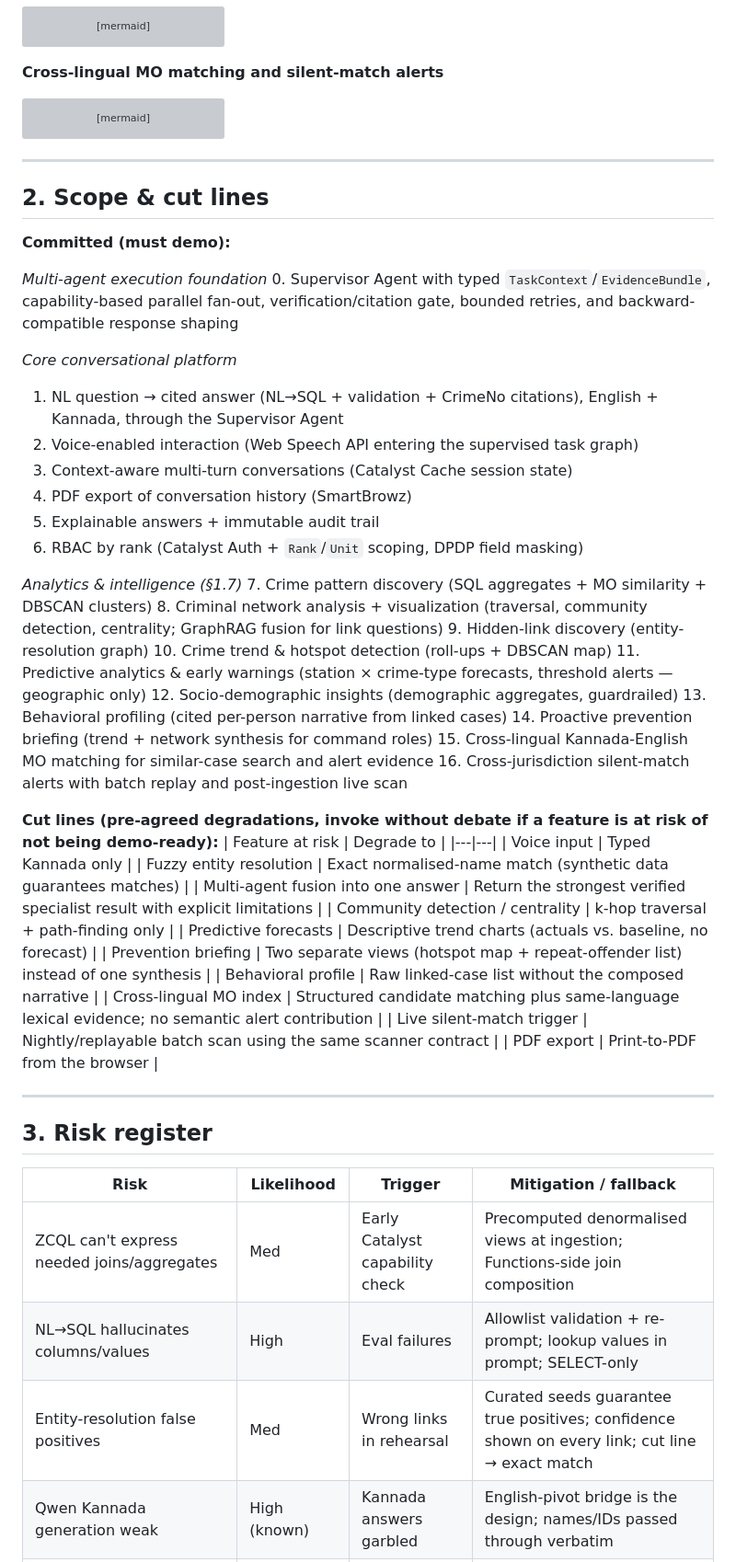
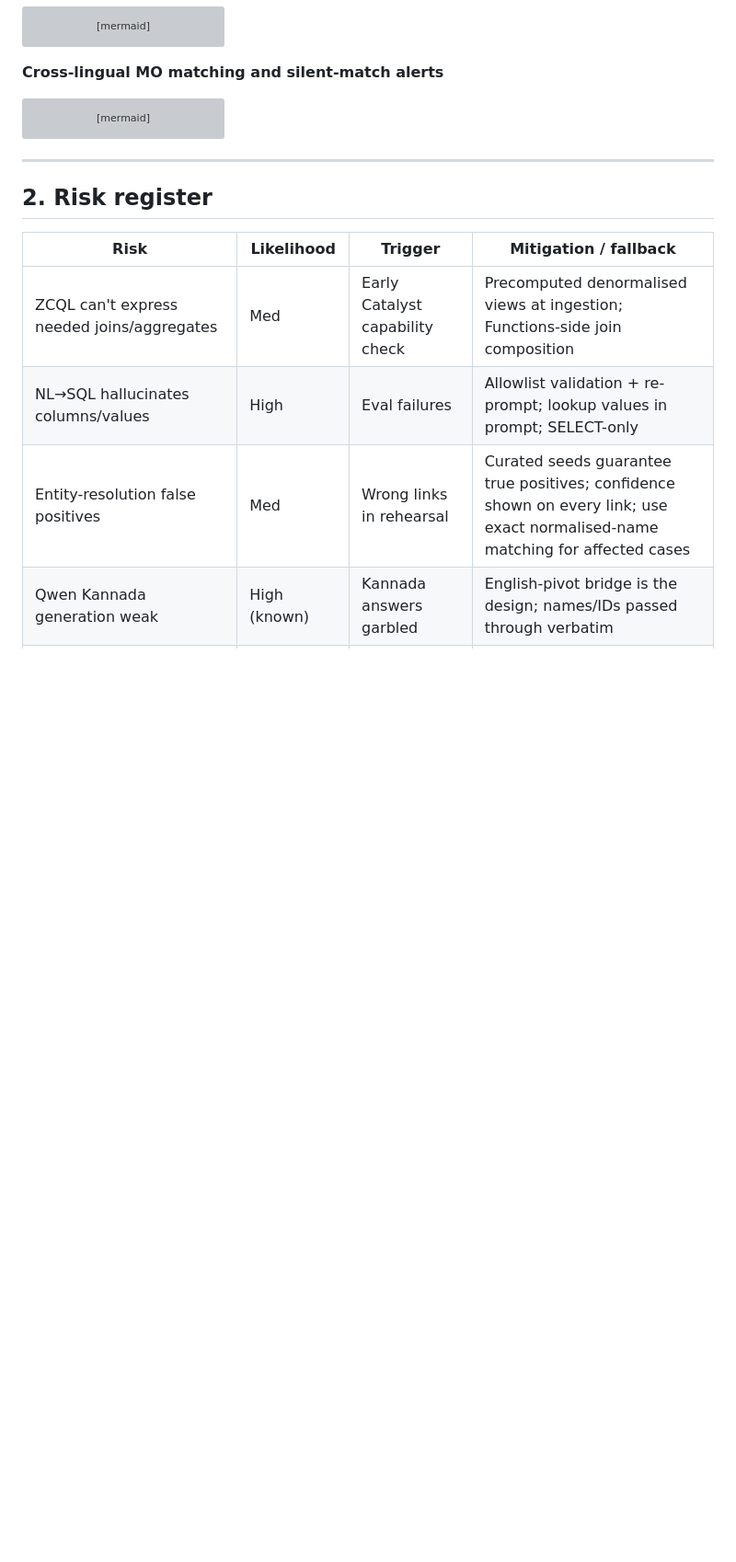
Before and after one commit to SHYAMSUNDAR2396/ksp-crime-copilot, a Markdown page: PLAN.md, the part around one of its changes. Shown at 92% size. Drawn GitHub-style; blank space fills up the shorter version; grey boxes are pictures that could not be loaded.

Commit message:
docs: streamline plan and voice architecture scope

```diff
--- a/PLAN.md
+++ b/PLAN.md
@@ -434,56 +434,13 @@ flowchart LR
 
 ---
 
-## 2. Scope & cut lines
-
-**Committed (must demo):**
-
-*Multi-agent execution foundation*
-0. Supervisor Agent with typed `TaskContext`/`EvidenceBundle`, capability-based parallel fan-out, verification/citation gate, bounded retries, and backward-compatible response shaping
-
-*Core conversational platform*
-1. NL question → cited answer (NL→SQL + validation + CrimeNo citations), English + Kannada, through the Supervisor Agent
-2. Voice-enabled interaction (Web Speech API entering the supervised task graph)
-3. Context-aware multi-turn conversations (Catalyst Cache session state)
-4. PDF export of conversation history (SmartBrowz)
-5. Explainable answers + immutable audit trail
-6. RBAC by rank (Catalyst Auth + `Rank`/`Unit` scoping, DPDP field masking)
-
-*Analytics & intelligence (§1.7)*
-7. Crime pattern discovery (SQL aggregates + MO similarity + DBSCAN clusters)
-8. Criminal network analysis + visualization (traversal, community detection, centrality; GraphRAG fusion for link questions)
-9. Hidden-link discovery (entity-resolution graph)
-10. Crime trend & hotspot detection (roll-ups + DBSCAN map)
-11. Predictive analytics & early warnings (station × crime-type forecasts, threshold alerts — geographic only)
-12. Socio-demographic insights (demographic aggregates, guardrailed)
-13. Behavioral profiling (cited per-person narrative from linked cases)
-14. Proactive prevention briefing (trend + network synthesis for command roles)
-15. Cross-lingual Kannada-English MO matching for similar-case search and alert evidence
-16. Cross-jurisdiction silent-match alerts with batch replay and post-ingestion live scan
-
-**Cut lines (pre-agreed degradations, invoke without debate if a feature is at risk of not being demo-ready):**
-| Feature at risk | Degrade to |
-|---|---|
-| Voice input | Typed Kannada only |
-| Fuzzy entity resolution | Exact normalised-name match (synthetic data guarantees matches) |
-| Multi-agent fusion into one answer | Return the strongest verified specialist result with explicit limitations |
-| Community detection / centrality | k-hop traversal + path-finding only |
-| Predictive forecasts | Descriptive trend charts (actuals vs. baseline, no forecast) |
-| Prevention briefing | Two separate views (hotspot map + repeat-offender list) instead of one synthesis |
-| Behavioral profile | Raw linked-case list without the composed narrative |
-| Cross-lingual MO index | Structured candidate matching plus same-language lexical evidence; no semantic alert contribution |
-| Live silent-match trigger | Nightly/replayable batch scan using the same scanner contract |
-| PDF export | Print-to-PDF from the browser |
-
----
-
-## 3. Risk register
+## 2. Risk register
 
 | Risk | Likelihood | Trigger | Mitigation / fallback |
 |---|---|---|---|
 | ZCQL can't express needed joins/aggregates | Med | Early Catalyst capability check | Precomputed denormalised views at ingestion; Functions-side join composition |
 | NL→SQL hallucinates columns/values | High | Eval failures | Allowlist validation + re-prompt; lookup values in prompt; SELECT-only |
-| Entity-resolution false positives | Med | Wrong links in rehearsal | Curated seeds guarantee true positives; confidence shown on every link; cut line → exact match |
+| Entity-resolution false positives | Med | Wrong links in rehearsal | Curated seeds guarantee true positives; confidence shown on every link; use exact normalised-name matching for affected cases |
 | Qwen Kannada generation weak | High (known) | Kannada answers garbled | English-pivot bridge is the design; names/IDs passed through verbatim |
 | QuickML RAG has no chat history | Certain (known) | — | Multi-turn context is app-layer by design: session state in Catalyst Cache (§1.6) |
 | QuickML quotas/latency too tight for live demo | Med | Early Catalyst capability check | Cache pre-staged demo queries; trim dataset; recorded backup |
```
Also changed, not shown: other parts of PLAN.md (+6 -6 lines), 1 other file.
